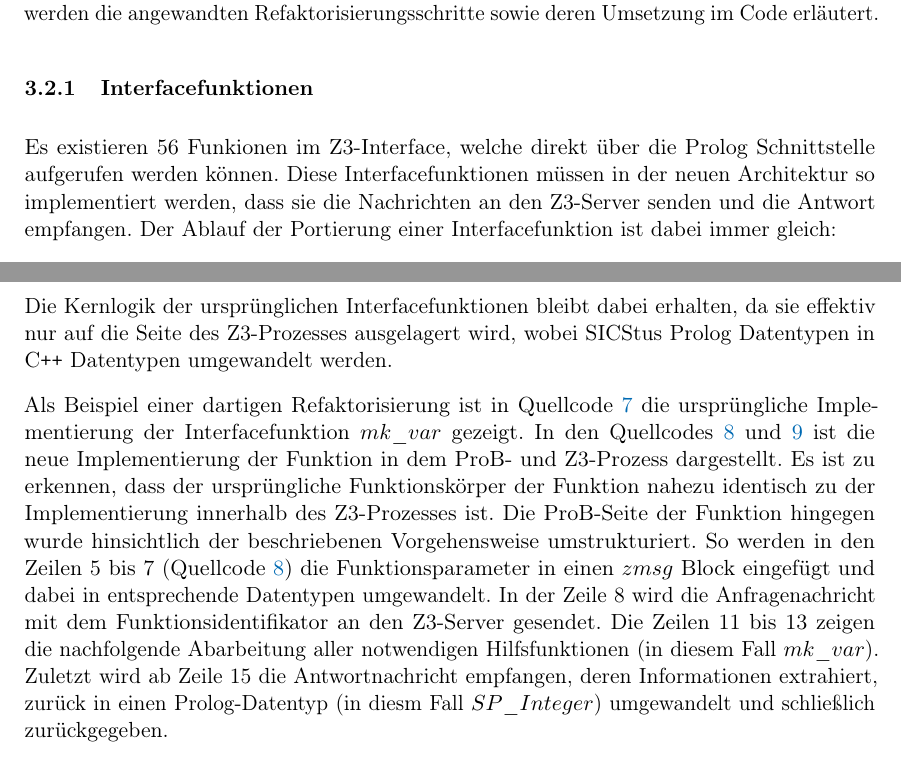
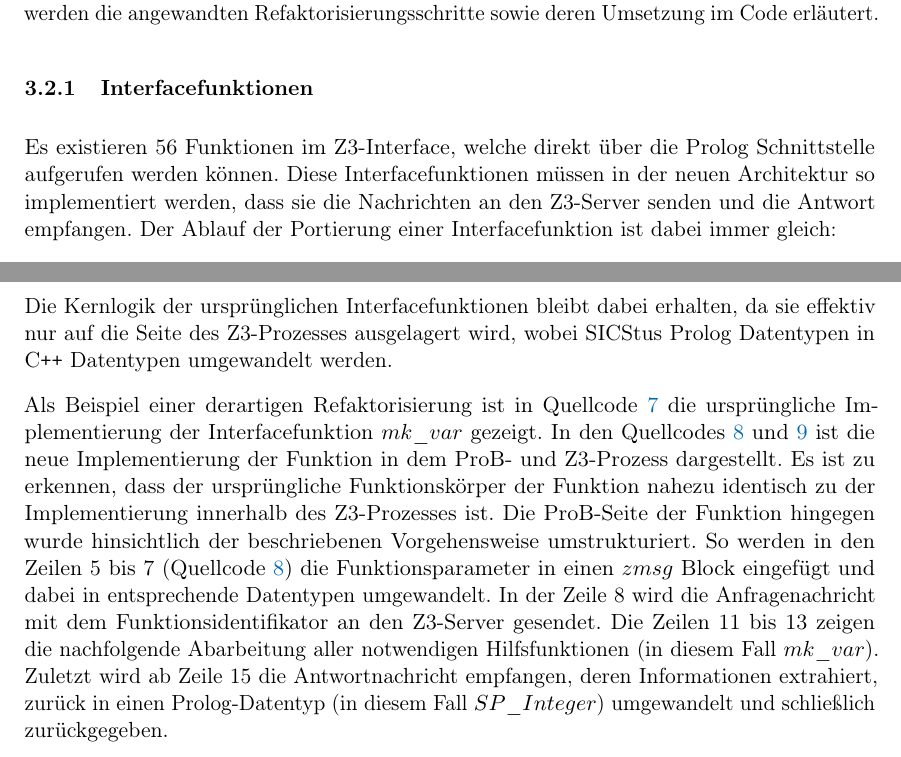
Before and after one commit to SilenZcience/ScientificWork, a LaTeX thesis (BachelorThesis/thesis.tex, which reads BachelorThesis/architecture.tex): two parts of page 23 of 40, joined at a grey line, cut so that both start at the same text. Compiled offline with pdfLaTeX.

Commit message:
grammatik und rechtschreibung

```diff
--- a/BachelorThesis/architecture.tex
+++ b/BachelorThesis/architecture.tex
@@ -130,7 +130,7 @@ Dabei werden die angewandten Refaktorisierungsschritte sowie deren Umsetzung im
 
 \subsubsection{Interfacefunktionen}
 
-Es existieren 56 Funkionen im Z3-Interface, welche direkt über die Prolog Schnittstelle aufgerufen werden können.
+Es existieren 56 Funktionen im Z3-Interface, welche direkt über die Prolog Schnittstelle aufgerufen werden können.
 Diese Interfacefunktionen müssen in der neuen Architektur so implementiert werden, dass sie die Nachrichten an den Z3-Server senden und die Antwort empfangen.
 Der Ablauf der Portierung einer Interfacefunktion ist dabei immer gleich:
 
@@ -217,14 +217,14 @@ long mk_var(const std::string translation_type_atom,
 \end{lstlisting}
 
 
-Als Beispiel einer dartigen Refaktorisierung ist in \cref{lst:mk-var-old} die ursprüngliche Implementierung der Interfacefunktion $mk\_var$ gezeigt.
+Als Beispiel einer derartigen Refaktorisierung ist in \cref{lst:mk-var-old} die ursprüngliche Implementierung der Interfacefunktion $mk\_var$ gezeigt.
 In den \cref{lst:mk-var-prob,lst:mk-var-z3} ist die neue Implementierung der Funktion in dem ProB- und Z3-Prozess dargestellt.
 Es ist zu erkennen, dass der ursprüngliche Funktionskörper der Funktion nahezu identisch zu der Implementierung innerhalb des Z3-Prozesses ist.
 Die ProB-Seite der Funktion hingegen wurde hinsichtlich der beschriebenen Vorgehensweise umstrukturiert.
 So werden in den Zeilen 5 bis 7 (\cref{lst:mk-var-prob}) die Funktionsparameter in einen $zmsg$ Block eingefügt und dabei in entsprechende Datentypen umgewandelt.
 In der Zeile 8 wird die Anfragenachricht mit dem Funktionsidentifikator an den Z3-Server gesendet.
 Die Zeilen 11 bis 13 zeigen die nachfolgende Abarbeitung aller notwendigen Hilfsfunktionen (in diesem Fall $mk\_var$).
-Zuletzt wird ab Zeile 15 die Antwortnachricht empfangen, deren Informationen extrahiert, zurück in einen Prolog-Datentyp (in diesm Fall $SP\_Integer$) umgewandelt und schließlich zurückgegeben.
+Zuletzt wird ab Zeile 15 die Antwortnachricht empfangen, deren Informationen extrahiert, zurück in einen Prolog-Datentyp (in diesem Fall $SP\_Integer$) umgewandelt und schließlich zurückgegeben.
 
 Im Gegensatz zu einer globalen Definition des Sockets im Z3-Prozess wird der Socket in der ProB-Seite als Parameter an jede Interfacefunktion gegeben.
 Dies wird erreicht, indem der Socket innerhalb der Prolog Schnittstelle als erstes Argument injiziert wird.
```
Also changed, not shown: BachelorThesis/thesis.pdf.
